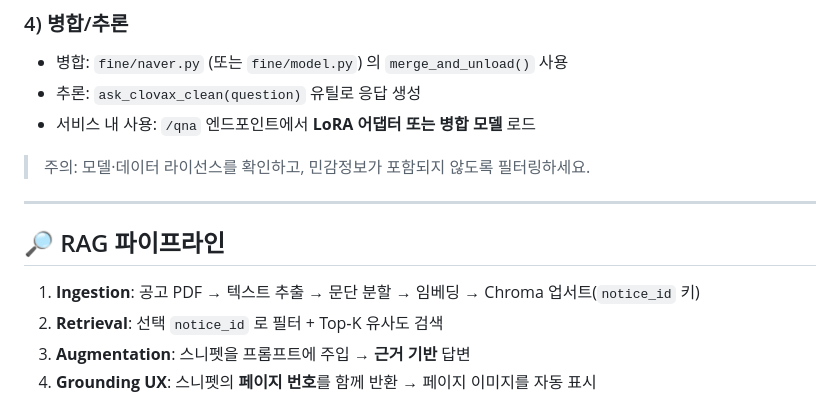
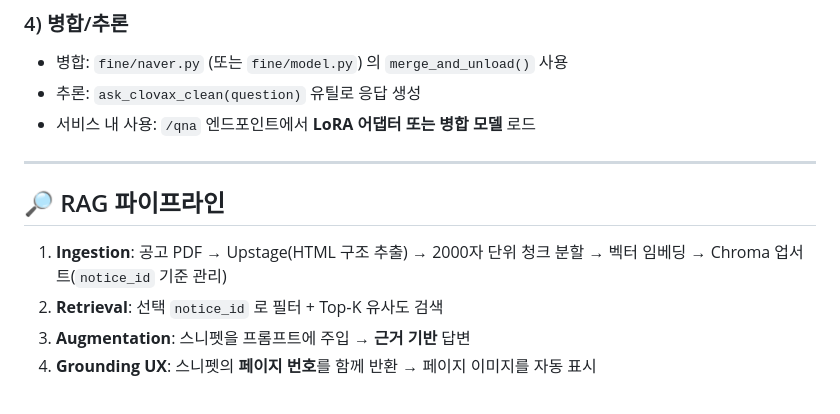
Before and after one commit to ChangMin59/welhome, a Markdown page: README.md, the part around one of its changes. GitHub-like rendering.

```diff
--- a/README.md
+++ b/README.md
@@ -150,12 +148,10 @@ python fine/fine_tuning.py \
 - 추론: `ask_clovax_clean(question)` 유틸로 응답 생성
 - 서비스 내 사용: `/qna` 엔드포인트에서 **LoRA 어댑터 또는 병합 모델** 로드
 
-> 주의: 모델·데이터 라이선스를 확인하고, 민감정보가 포함되지 않도록 필터링하세요.
-
 ---
 
 ## 🔎 RAG 파이프라인
-1) **Ingestion**: 공고 PDF → 텍스트 추출 → 문단 분할 → 임베딩 → Chroma 업서트(`notice_id` 키)
+1) **Ingestion**: 공고 PDF → Upstage(HTML 구조 추출) → 2000자 단위 청크 분할 → 벡터 임베딩 → Chroma 업서트(`notice_id` 기준 관리)
 2) **Retrieval**: 선택 `notice_id` 로 필터 + Top‑K 유사도 검색
 3) **Augmentation**: 스니펫을 프롬프트에 주입 → **근거 기반** 답변
 4) **Grounding UX**: 스니펫의 **페이지 번호**를 함께 반환 → 페이지 이미지를 자동 표시
```
Also changed, not shown: other parts of README.md (+2 -26 lines).
